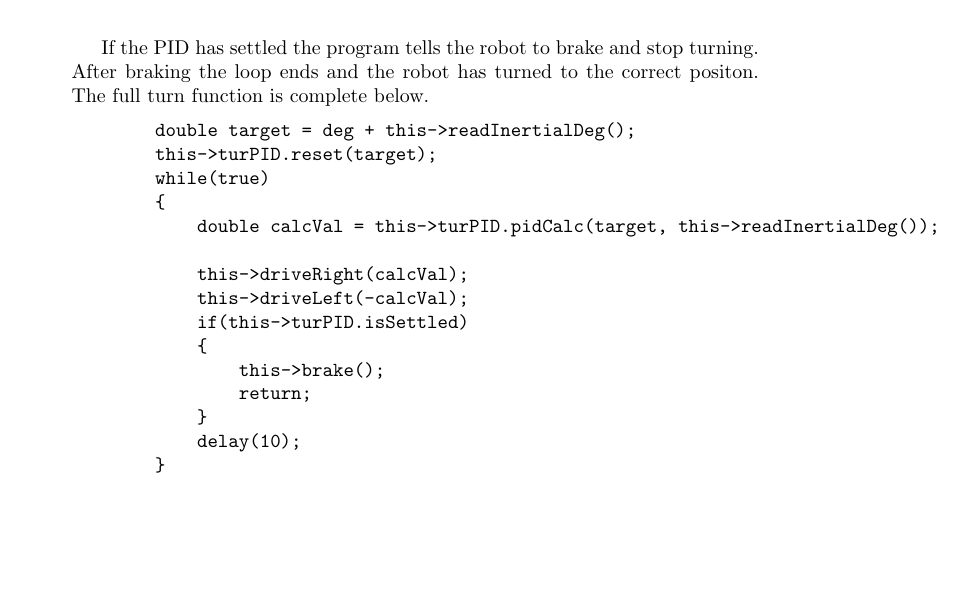
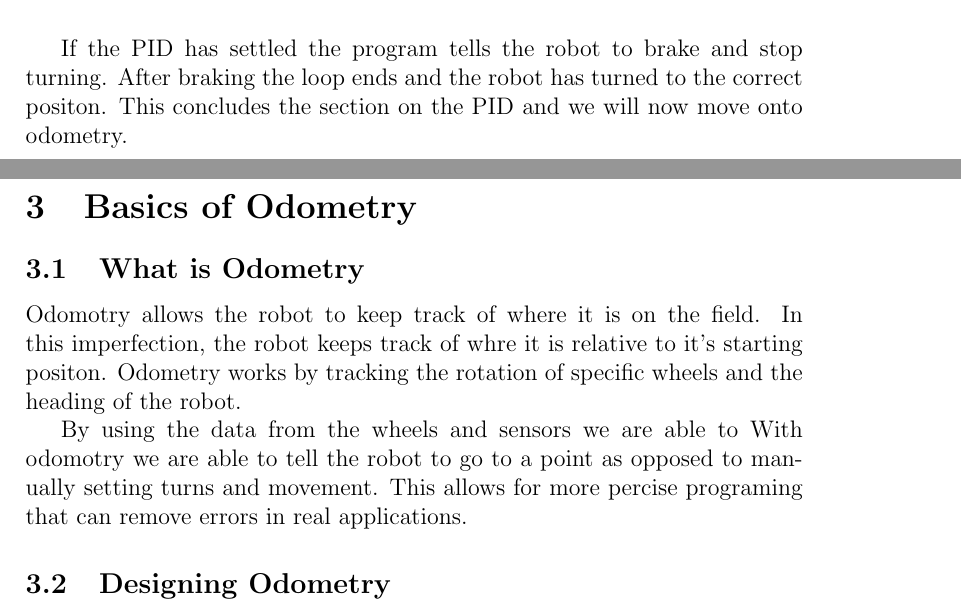
Before and after one commit to jman45-9/robotics20242025, a LaTeX document (notebook/notebook.tex): part of page 9 of 9 before the commit and two parts of pages 11 and 12 of 12 after it, the two joined at a grey line, cut so that both start at the same text, the shorter picture padded with empty space. Compiled offline with pdfLaTeX.

Commit message:
what evers here

```diff
--- a/notebook/notebook.tex
+++ b/notebook/notebook.tex
@@ -1,8 +1,12 @@
-\documentclass{article}
+\documentclass[12pt]{article}
+
+\usepackage{graphicx}
 
 \title{47510W Phoenix Horizon Programming}
 \date{2024-2025}
 \author{}
+
+\graphicspath { {./figures} }
 
 \begin{document}
  \maketitle
@@ -234,26 +240,18 @@
         }
     \end{verbatim}
 
-    If the PID has settled the program tells the robot to brake and stop turning. After braking the loop ends and the robot has turned to the correct positon. The full turn function is complete below.
-
-    \begin{verbatim}
-        double target = deg + this->readInertialDeg();
-        this->turPID.reset(target);
-        while(true)
-        {
-            double calcVal = this->turPID.pidCalc(target, this->readInertialDeg());
-
-            this->driveRight(calcVal);
-            this->driveLeft(-calcVal);
-            if(this->turPID.isSettled)
-            {
-                this->brake();
-                return;
-            }
-            delay(10);
-        }
-    \end{verbatim}
+    If the PID has settled the program tells the robot to brake and stop turning. After braking the loop ends and the robot has turned to the correct positon. This concludes the section on the PID and we will now move onto odometry.
 
 
+\pagebreak
+\section{Basics of Odometry}
+\subsection{What is Odometry}
+    Odomotry allows the robot to keep track of where it is on the field. In this imperfection, the robot keeps track of whre it is relative to it's starting positon. Odometry works by tracking the rotation of specific wheels and the heading of the robot.
+    %should add odom wheel image here later :)
+
+    By using the data from the wheels and sensors we are able to
+    With odomotry we are able to tell the robot to go to a point as opposed to manually setting turns and movement. This allows for more percise programing that can remove errors in real applications.
+
+\subsection{Designing Odometry}
 
 \end{document}
```
Also changed, not shown: notebook/notebook.tex (10 more changed lines).
